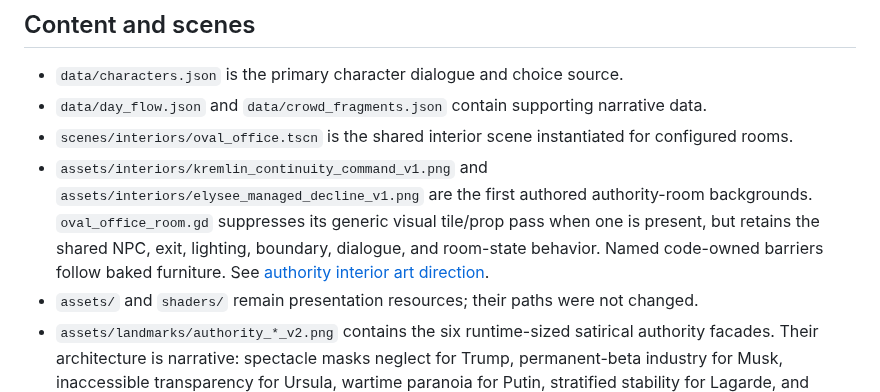
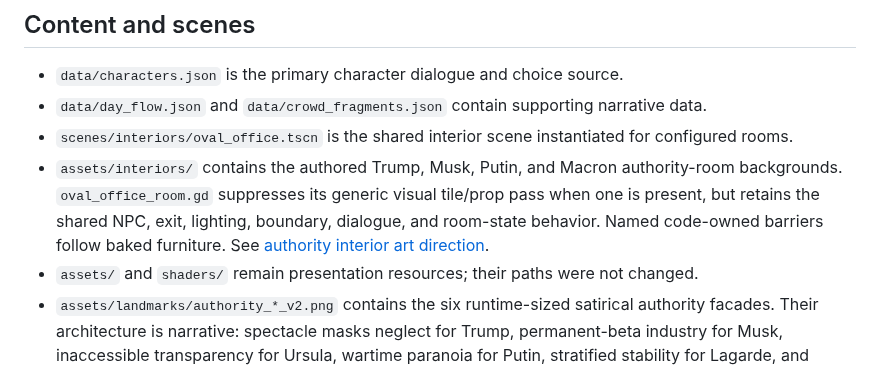
Before and after one commit to Daniele-Cangi/civic-nightmare, a Markdown page: docs/ARCHITECTURE.md, the part around the change. Rendered like a GitHub page.

```diff
--- a/docs/ARCHITECTURE.md
+++ b/docs/ARCHITECTURE.md
@@ -72,7 +72,7 @@ scenes/main.tscn
 - `data/characters.json` is the primary character dialogue and choice source.
 - `data/day_flow.json` and `data/crowd_fragments.json` contain supporting narrative data.
 - `scenes/interiors/oval_office.tscn` is the shared interior scene instantiated for configured rooms.
-- `assets/interiors/kremlin_continuity_command_v1.png` and `assets/interiors/elysee_managed_decline_v1.png` are the first authored authority-room backgrounds. `oval_office_room.gd` suppresses its generic visual tile/prop pass when one is present, but retains the shared NPC, exit, lighting, boundary, dialogue, and room-state behavior. Named code-owned barriers follow baked furniture. See [authority interior art direction](AUTHORITY_INTERIOR_ART_DIRECTION.md).
+- `assets/interiors/` contains the authored Trump, Musk, Putin, and Macron authority-room backgrounds. `oval_office_room.gd` suppresses its generic visual tile/prop pass when one is present, but retains the shared NPC, exit, lighting, boundary, dialogue, and room-state behavior. Named code-owned barriers follow baked furniture. See [authority interior art direction](AUTHORITY_INTERIOR_ART_DIRECTION.md).
 - `assets/` and `shaders/` remain presentation resources; their paths were not changed.
 - `assets/landmarks/authority_*_v2.png` contains the six runtime-sized satirical authority facades. Their architecture is narrative: spectacle masks neglect for Trump, permanent-beta industry for Musk, inaccessible transparency for Ursula, wartime paranoia for Putin, stratified stability for Lagarde, and theatrical grandeur for Macron. Their transparent lower edge is aligned to each exterior doorway; procedural footprint collisions remain authoritative while their old roof tiles are hidden.
 - `assets/backgrounds/world_district_plate_v2.png` is a single opaque, collision-neutral ground plate matching the 2176×2048 overworld bounds. `main.gd` mounts it below the TileMap at `z=-10`; path reservations, decorations, structures, triggers, and collision remain generated runtime layers. The plate supplies the visible civic paving so the legacy floor atlas cannot reintroduce seams. If the plate cannot load, the generator falls back to corrected opaque center tiles from `field_32.png` and the original path rendering.
```
Also changed, not shown: README.md (+1 -1 lines), docs/AUTHORITY_INTERIOR_ART_DIRECTION.md (+4 -2 lines), assets/interiors/oval_office_broadcast_machine_v1.png (added), assets/interiors/starlink_permanent_beta_v1.png (added), 2 other files.
